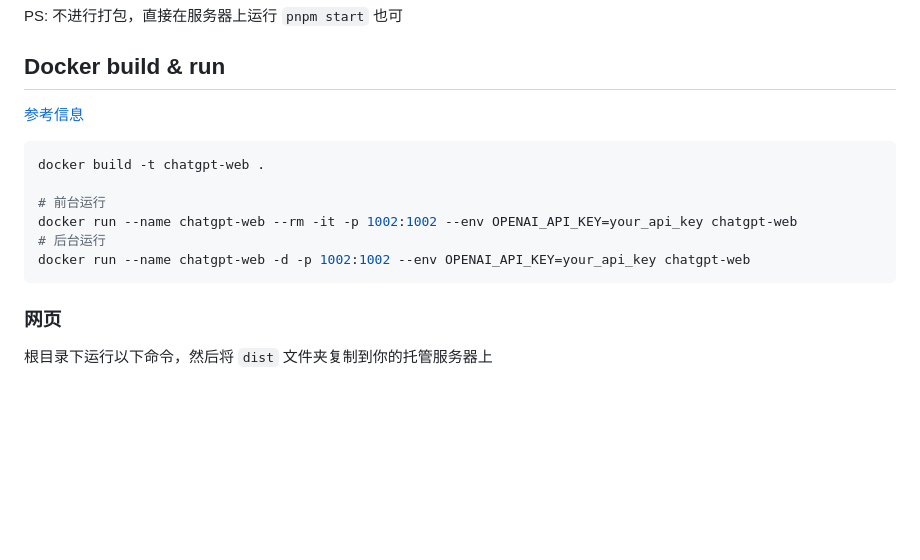
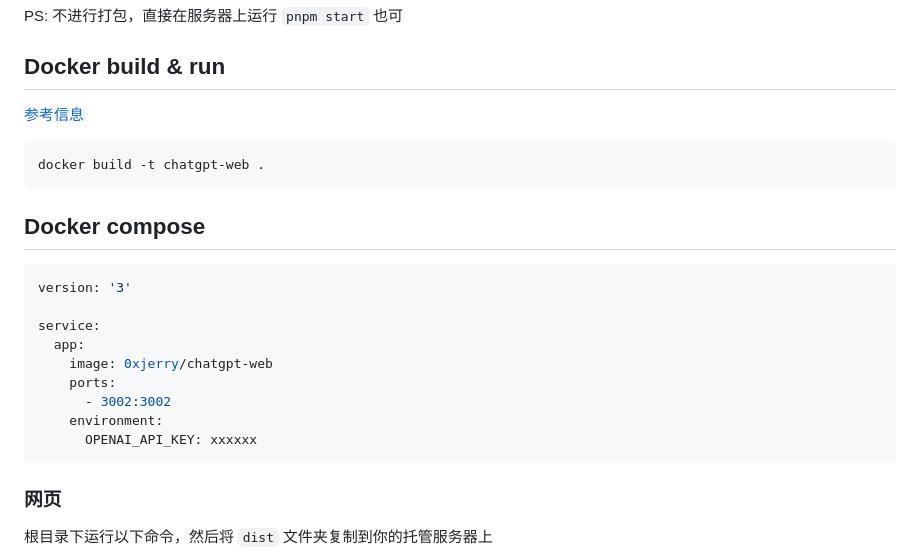
Before and after one commit to Chanzhaoyu/chatgpt-web, a Markdown page: README.md, the part around one of its changes. Rendered like a GitHub page; blank space fills up the shorter version.

````diff
--- a/README.md
+++ b/README.md
@@ -103,12 +103,23 @@ PS: 不进行打包，直接在服务器上运行 `pnpm start` 也可
 
 ```bash
 docker build -t chatgpt-web .
+```
 
-# 前台运行
-docker run --name chatgpt-web --rm -it -p 1002:1002 --env OPENAI_API_KEY=your_api_key chatgpt-web
-# 后台运行
-docker run --name chatgpt-web -d -p 1002:1002 --env OPENAI_API_KEY=your_api_key chatgpt-web
+
+## Docker compose
+
+```yml
+version: '3'
+
+service:
+  app:
+    image: 0xjerry/chatgpt-web
+    ports:
+      - 3002:3002
+    environment:
+      OPENAI_API_KEY: xxxxxx
 ```
+
 
 ### 网页
 
````
Also changed, not shown: other parts of README.md (+1 -1 lines).
